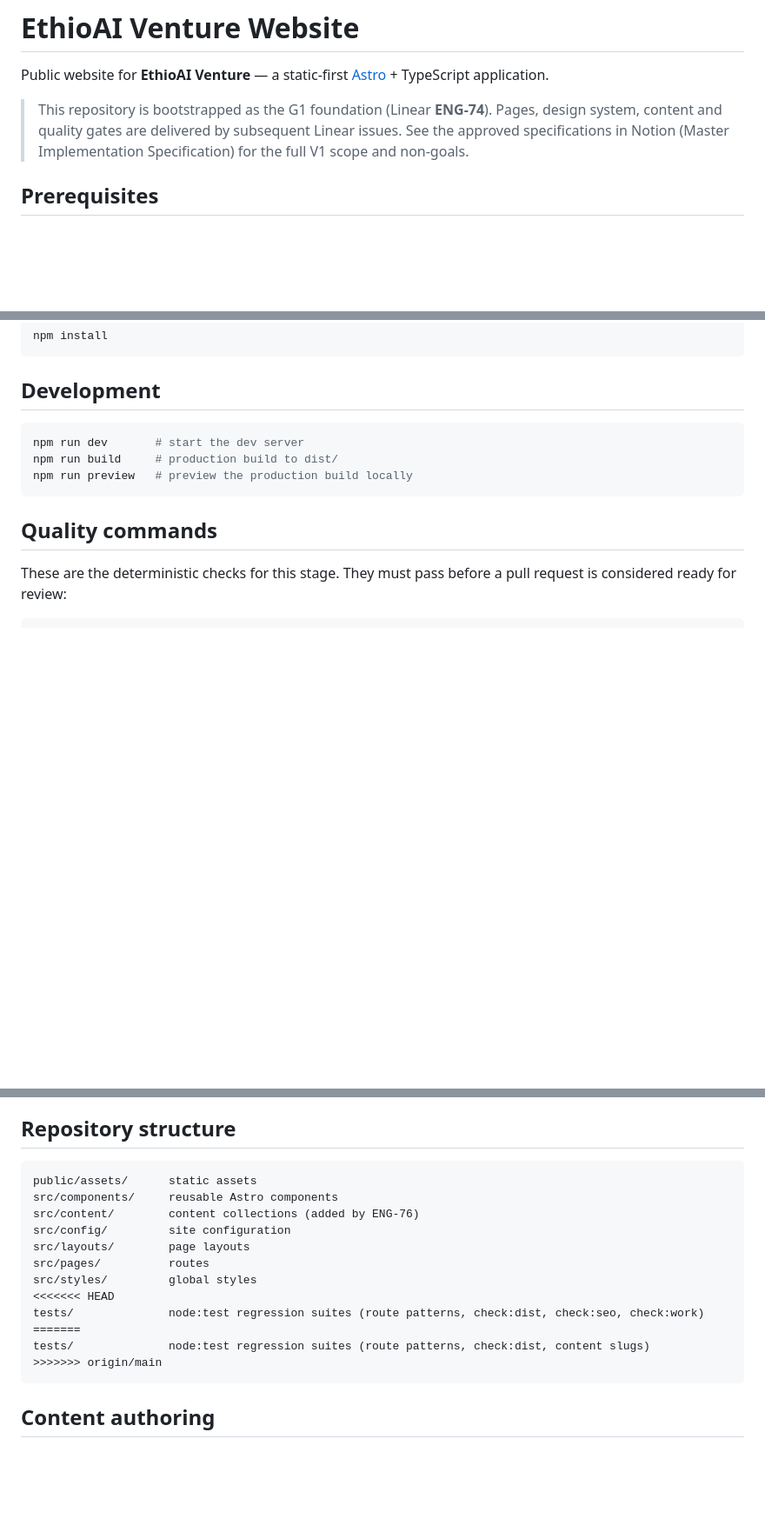
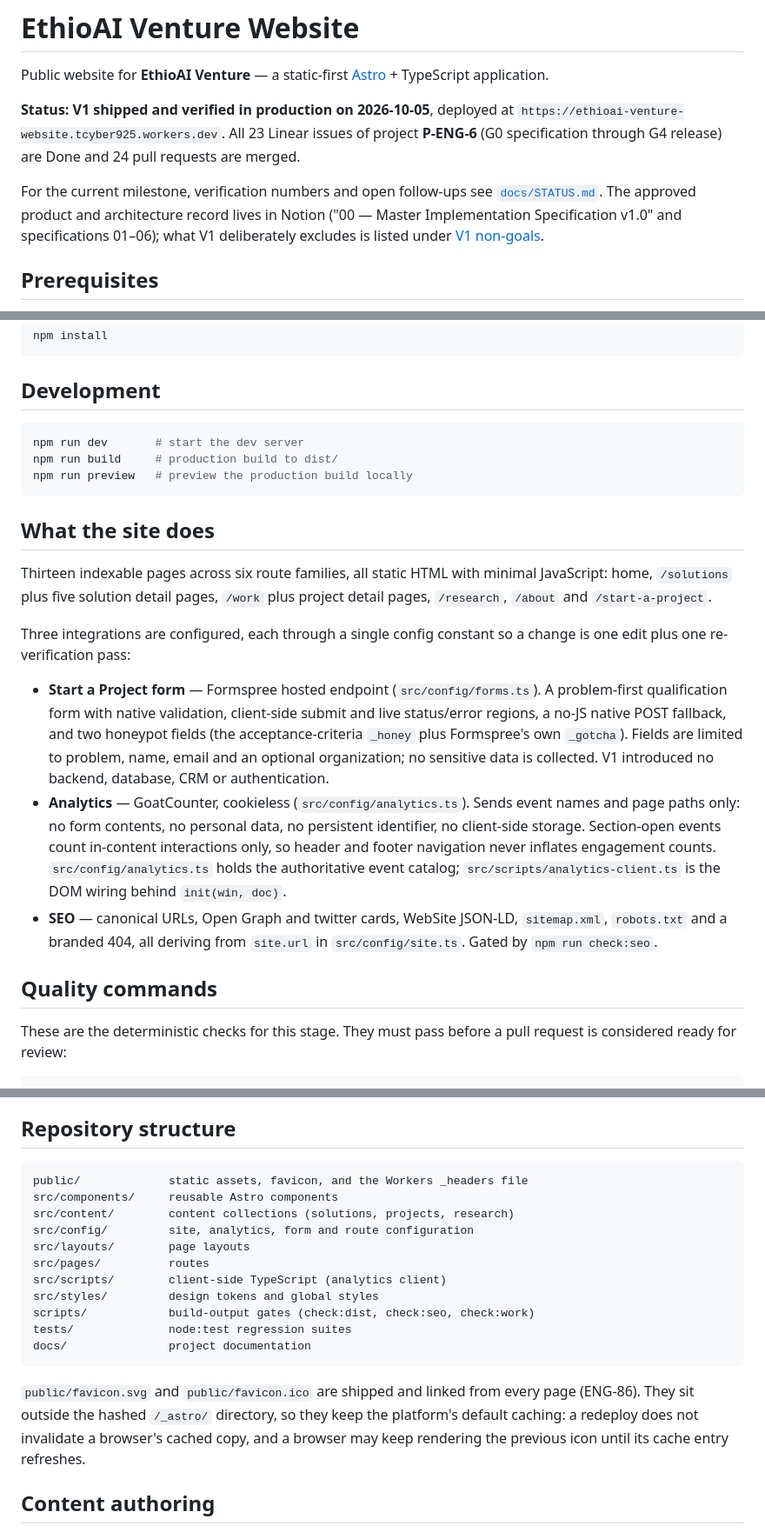
Before and after one commit to tcyber925-del/ethioai-venture-website, a Markdown page: README.md, 3 parts joined by grey strips. Shown at 87% size. Rendered like a GitHub page; blank space fills up the shorter version.

````diff
--- a/README.md
+++ b/README.md
@@ -2,10 +2,14 @@
 
 Public website for **EthioAI Venture** — a static-first [Astro](https://astro.build) + TypeScript application.
 
-> This repository is bootstrapped as the G1 foundation (Linear **ENG-74**). Pages, design
-> system, content and quality gates are delivered by subsequent Linear issues. See the
-> approved specifications in Notion (Master Implementation Specification) for the full V1
-> scope and non-goals.
+**Status: V1 shipped and verified in production on 2026-10-05**, deployed at
+`https://ethioai-venture-website.tcyber925.workers.dev`. All 23 Linear issues of project
+**P-ENG-6** (G0 specification through G4 release) are Done and 24 pull requests are merged.
+
+For the current milestone, verification numbers and open follow-ups see
+[`docs/STATUS.md`](docs/STATUS.md). The approved product and architecture record lives in
+Notion ("00 — Master Implementation Specification v1.0" and specifications 01–06); what V1
+deliberately excludes is listed under [V1 non-goals](#v1-non-goals).
 
 ## Prerequisites
 
@@ -27,6 +31,31 @@ npm run dev       # start the dev server
 npm run build     # production build to dist/
 npm run preview   # preview the production build locally
 ```
+
+## What the site does
+
+Thirteen indexable pages across six route families, all static HTML with minimal
+JavaScript: home, `/solutions` plus five solution detail pages, `/work` plus project
+detail pages, `/research`, `/about` and `/start-a-project`.
+
+Three integrations are configured, each through a single config constant so a change
+is one edit plus one re-verification pass:
+
+- **Start a Project form** — Formspree hosted endpoint (`src/config/forms.ts`). A
+  problem-first qualification form with native validation, client-side submit and
+  live status/error regions, a no-JS native POST fallback, and two honeypot fields
+  (the acceptance-criteria `_honey` plus Formspree's own `_gotcha`). Fields are
+  limited to problem, name, email and an optional organization; no sensitive data is
+  collected. V1 introduced no backend, database, CRM or authentication.
+- **Analytics** — GoatCounter, cookieless (`src/config/analytics.ts`). Sends event
+  names and page paths only: no form contents, no personal data, no persistent
+  identifier, no client-side storage. Section-open events count in-content
+  interactions only, so header and footer navigation never inflates engagement
+  counts. `src/config/analytics.ts` holds the authoritative event catalog;
+  `src/scripts/analytics-client.ts` is the DOM wiring behind `init(win, doc)`.
+- **SEO** — canonical URLs, Open Graph and twitter cards, WebSite JSON-LD,
+  `sitemap.xml`, `robots.txt` and a branded 404, all deriving from `site.url` in
+  `src/config/site.ts`. Gated by `npm run check:seo`.
 
 ## Quality commands
 
@@ -179,19 +208,23 @@ npx wrangler deploy     # reads wrangler.jsonc; uploads ./dist
 ## Repository structure
 
 ```text
-public/assets/      static assets
+public/             static assets, favicon, and the Workers _headers file
 src/components/     reusable Astro components
-src/content/        content collections (added by ENG-76)
-src/config/         site configuration
+src/content/        content collections (solutions, projects, research)
+src/config/         site, analytics, form and route configuration
 src/layouts/        page layouts
 src/pages/          routes
-src/styles/         global styles
-<<<<<<< HEAD
-tests/              node:test regression suites (route patterns, check:dist, check:seo, check:work)
-=======
-tests/              node:test regression suites (route patterns, check:dist, content slugs)
->>>>>>> origin/main
+src/scripts/        client-side TypeScript (analytics client)
+src/styles/         design tokens and global styles
+scripts/            build-output gates (check:dist, check:seo, check:work)
+tests/              node:test regression suites
+docs/               project documentation
 ```
+
+`public/favicon.svg` and `public/favicon.ico` are shipped and linked from every page
+(ENG-86). They sit outside the hashed `/_astro/` directory, so they keep the platform's
+default caching: a redeploy does not invalidate a browser's cached copy, and a browser may
+keep rendering the previous icon until its cache entry refreshes.
 
 ## Content authoring
 
````
Also changed, not shown: other parts of README.md (+13 -1 lines), docs/STATUS.md (added, +113 -0 lines).
